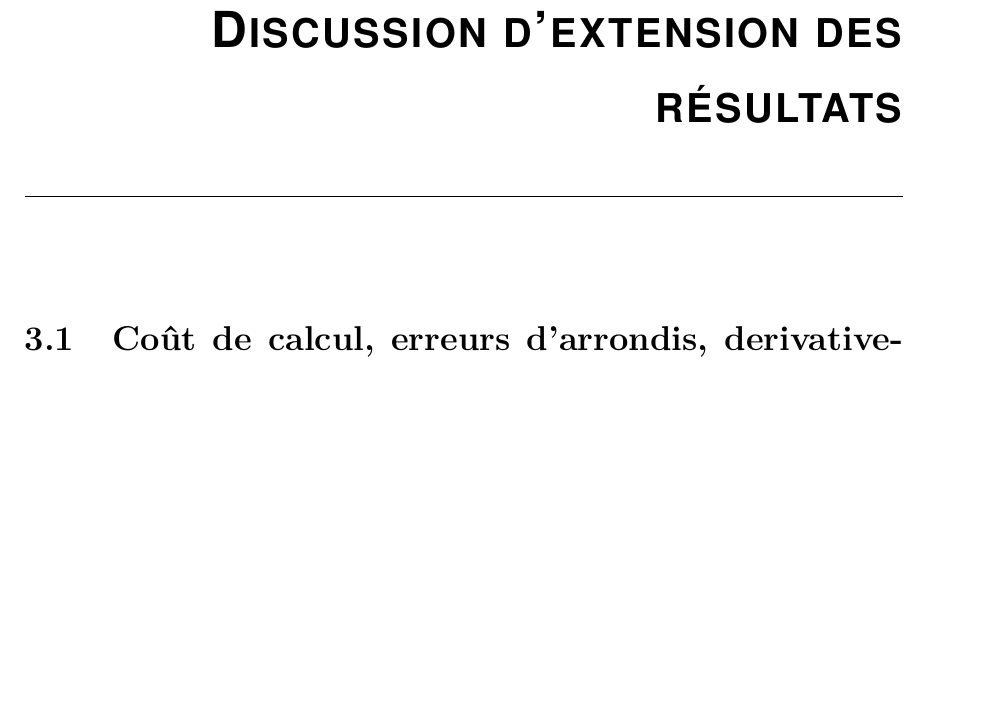
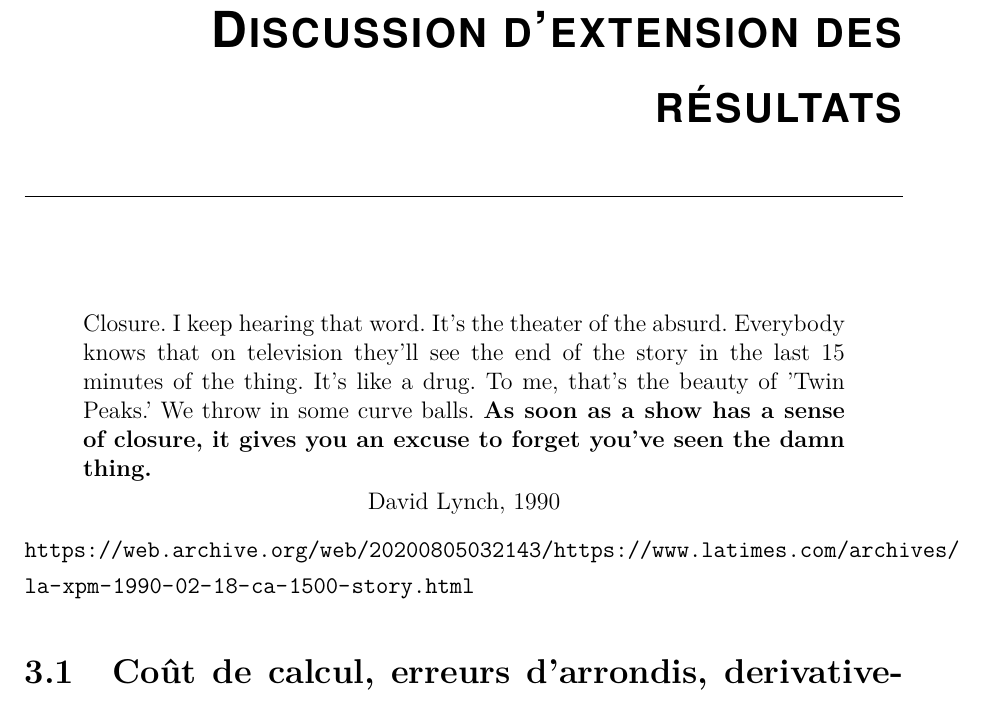
Before and after one commit to tremelow/JellyRoll, a LaTeX document (main.tex, which reads Discussion/discussion.tex): part of page 27 of 36, cut so that both start at the same text, the shorter picture padded with empty space. Compiled offline with pdfLaTeX.

Commit message:
Lynch quote lol

```diff
--- a/Discussion/discussion.tex
+++ b/Discussion/discussion.tex
@@ -1,6 +1,14 @@
 
 \clearemptydoublepage
 \chapter{Discussion d'extension des résultats}
+
+\begin{quote}
+    Closure. I keep hearing that word. It's the theater of the absurd. Everybody knows that on television they'll see the end of the story in the last 15 minutes of the thing. It's like a drug. To me, that's the beauty of 'Twin Peaks.' We throw in some curve balls. \textbf{As soon as a show has a sense of closure, it gives you an excuse to forget you've seen the damn thing.}
+
+    \hfil%
+    David Lynch, 1990
+\end{quote}
+\url{https://web.archive.org/web/20200805032143/https://www.latimes.com/archives/la-xpm-1990-02-18-ca-1500-story.html}
 
 \section{Coût de calcul, erreurs d’arrondis, derivative-free, pullback}
 
```
Also changed, not shown: main.pdf.
